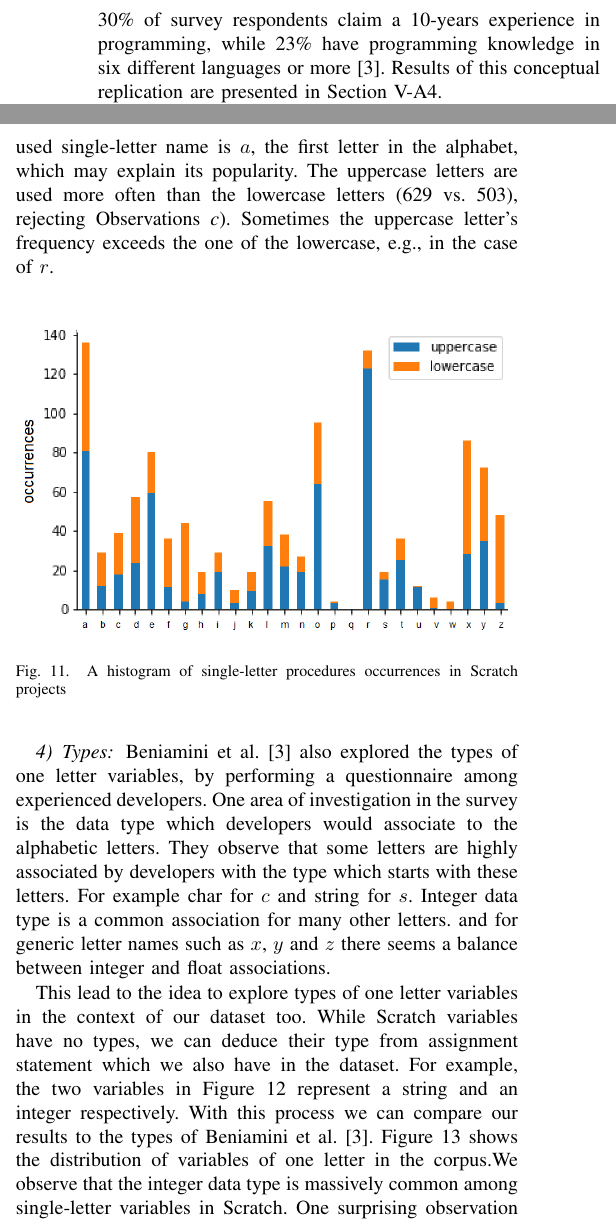
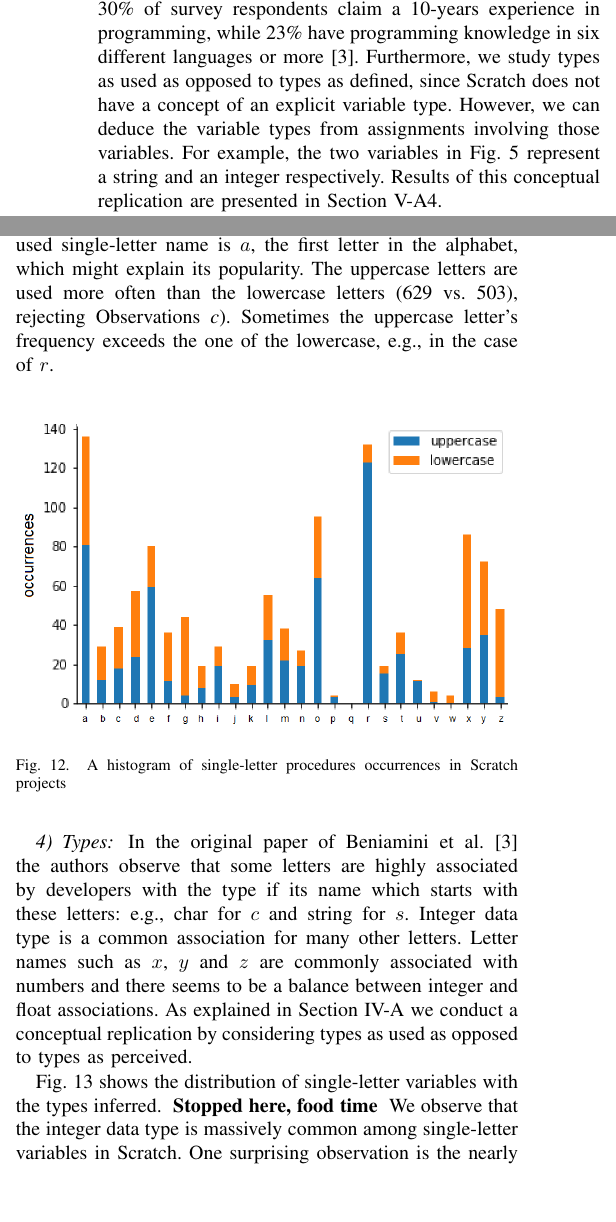
Before and after one commit to Felienne/ScratchVars, a LaTeX paper (Scratch_vars.tex): two parts of the columns of pages 4 and 6 of 9, joined at a grey line, cut so that both start at the same text, the shorter picture padded with empty space. The pictures show the PDF file Scratch_vars.pdf that the author committed with the source.

Commit message:
starting on types

```diff
--- a/Scratch_vars.tex
+++ b/Scratch_vars.tex
@@ -211,5 +212,3 @@ We report on the results of these replications in Sections~\ref{res:var:length}
 Similarly, we perform another dependent replication of the same studies by considering procedure names rather than variable names in Scratch (Section~\ref{res:proc}).
 
 Next, we perform a conceptual replication of the study of the single-letter variable types of Beniamini et al.~\cite{Beniamini}.
-While the original study has conducted a survey to understand the type-related user perceptions (``what type would you consider for a variable called ...?'') we focus on the types as defined in the program.
-Scratch is meant for individuals in their first steps of learning how to program, such as school-age students.
@@ -217,2 +218,9 @@ In this early level, we do not expect them to have established clear perceptions
 As opposed to our work, in the original study however, 30\% of survey respondents claim a 10-years experience in programming, while  23\% have programming knowledge in six different languages or more~\cite{Beniamini}.
+Furthermore, we study types as used as opposed to types as defined, since Scratch does not have a concept of an explicit variable type.
+However, we can deduce the variable types from assignments involving those variables.
+For example, the two variables in Fig.~\ref{fig:types} represent a string and an integer respectively.
 Results of this conceptual replication are presented in Section~\ref{res:types}.
+
+\begin{figure}
+	\begin{center}
+		\includegraphics[width=5cm]{fig/types}
@@ -372,7 +384,7 @@ In the same manner as the variable names, we consider single-letter names for th
 We could not revisit Observation~\ref{single-letter-vars:similarity} since data on single-letter procedure names in the mainstream languages is not available.
 Fig.~\ref{fig:one_letter_occurrence_procedures} shows the number of occurrences for each alphabetic letter.
 We see that $i$ is no longer among the most commonly used letters rejecting Observation~\ref{single-letter-vars:i}.
-The top used single-letter name is $a$, the first letter in the alphabet, which may explain its popularity.
+The top used single-letter name is $a$, the first letter in the alphabet, which might explain its popularity.
 The uppercase letters are used more often than the lowercase letters (629 vs. 503), rejecting Observations~\ref{single-letter-vars:upercase:lowercase}.
 Sometimes the uppercase letter's frequency exceeds the one of the lowercase, e.g., in the case of $r$.
 
@@ -388,11 +400,14 @@ Sometimes the uppercase letter's frequency exceeds the one of the lowercase, e.g
 %Types analysis
 \subsubsection{Types}
 \label{res:types}
-Beniamini et al.~\cite{Beniamini} also explored the types of one letter variables, by performing a questionnaire among experienced developers. One area of investigation in the survey is the data type which developers would associate to the alphabetic letters. They observe that some letters are highly associated by developers with the type which starts with these letters. For example char for $c$ and string for $s$. Integer data type is a common association for many other letters. and for generic letter names such as $x$, $y$ and $z$ there seems a balance between integer and float associations.
+In the original paper of Beniamini et al.~\cite{Beniamini} the authors observe that some letters are highly associated by developers with the type if its name which starts with these letters: e.g., char for $c$ and string for $s$.
+Integer data type is a common association for many other letters.
+Letter names such as $x$, $y$ and $z$ are commonly associated with numbers and there seems to be a balance between integer and float associations.
+As explained in Section~\ref{sec:design} we conduct a conceptual replication by considering types as used as opposed to types as perceived.
 
-This lead to the idea to explore types of one letter variables in the context of our dataset too. While Scratch variables have no types, we can deduce their type from assignment statement which we also have in the dataset. For example, the two variables in Figure \ref{fig:types} represent a string and an integer respectively. With this process we can compare our results to the types of Beniamini et al.~\cite{Beniamini}.
-Figure \ref{fig:one_letter_type} shows the distribution of variables of one letter in the corpus.We observe that the integer data type is massively common among single-letter variables in Scratch. One surprising observation is the nearly complete absence of string data type. For the observations of Beniamine et. al., we notice that the letter $c$ has a noticeable use of char data type which starts with `c'. However it does not construct a majority and this association is not observed in other similar letters.
+%With this process we can compare our results to the types of Beniamini et al.~\cite{Beniamini}.
+
+Fig.~\ref{fig:one_letter_type} shows the distribution of single-letter variables with the types inferred. \todo{Stopped here, food time}
+We observe that the integer data type is massively common among single-letter variables in Scratch. One surprising observation is the nearly complete absence of string data type. For the observations of Beniamine et. al., we notice that the letter $c$ has a noticeable use of char data type which starts with `c'. However it does not construct a majority and this association is not observed in other similar letters.
 
 
-\begin{figure}
-	\begin{center}
@@ -403,4 +414,4 @@ Figure \ref{fig:one_letter_type} shows the distribution of variables of one lett
-\end{figure}
+
 \begin{figure}
 	\begin{center}
 		\includegraphics[width=\columnwidth]{fig/singleletter_type_occurrences}
```
Also changed, not shown: Scratch_vars.pdf, Scratch_vars.tex (13 more changed lines), 1 other file.
